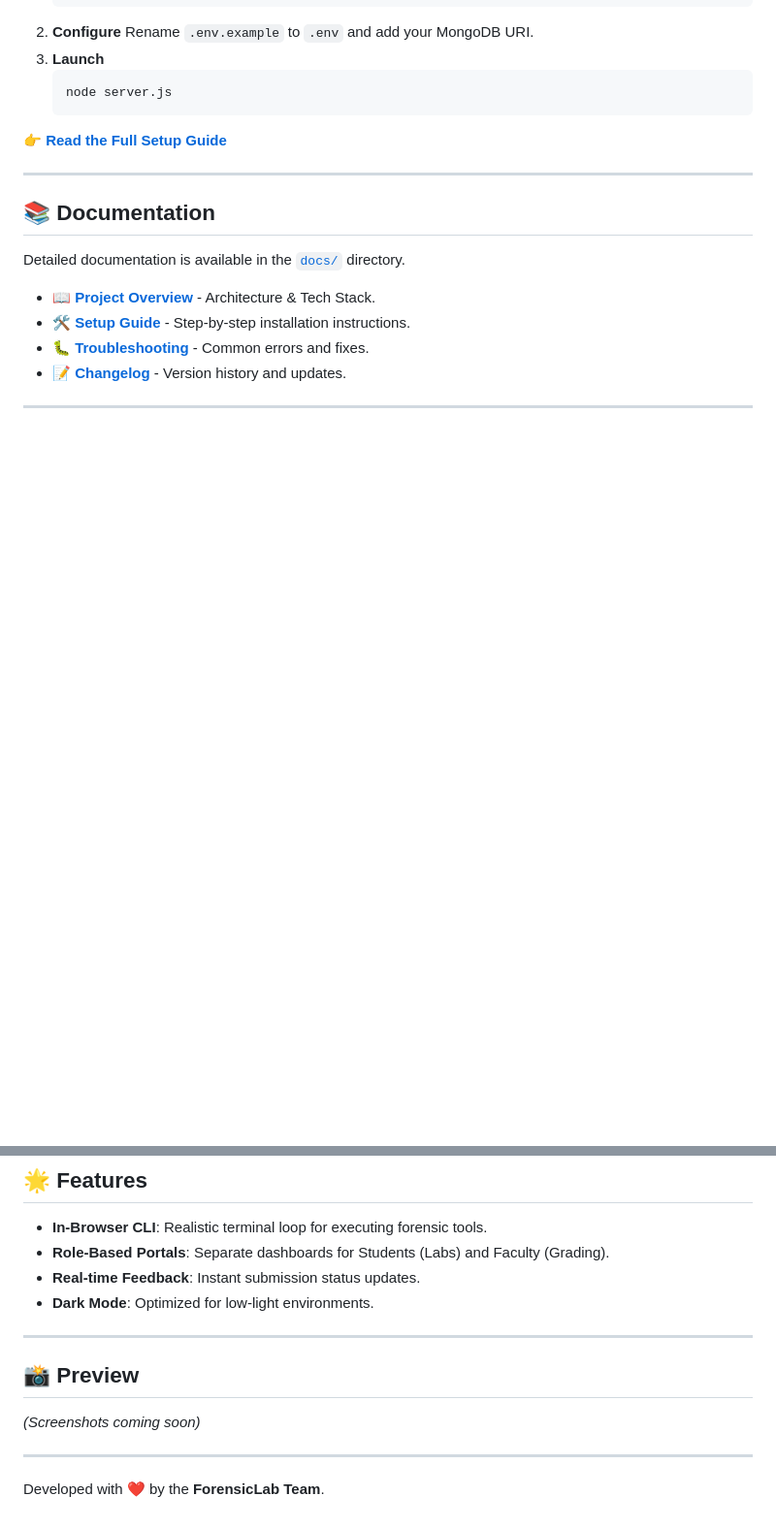
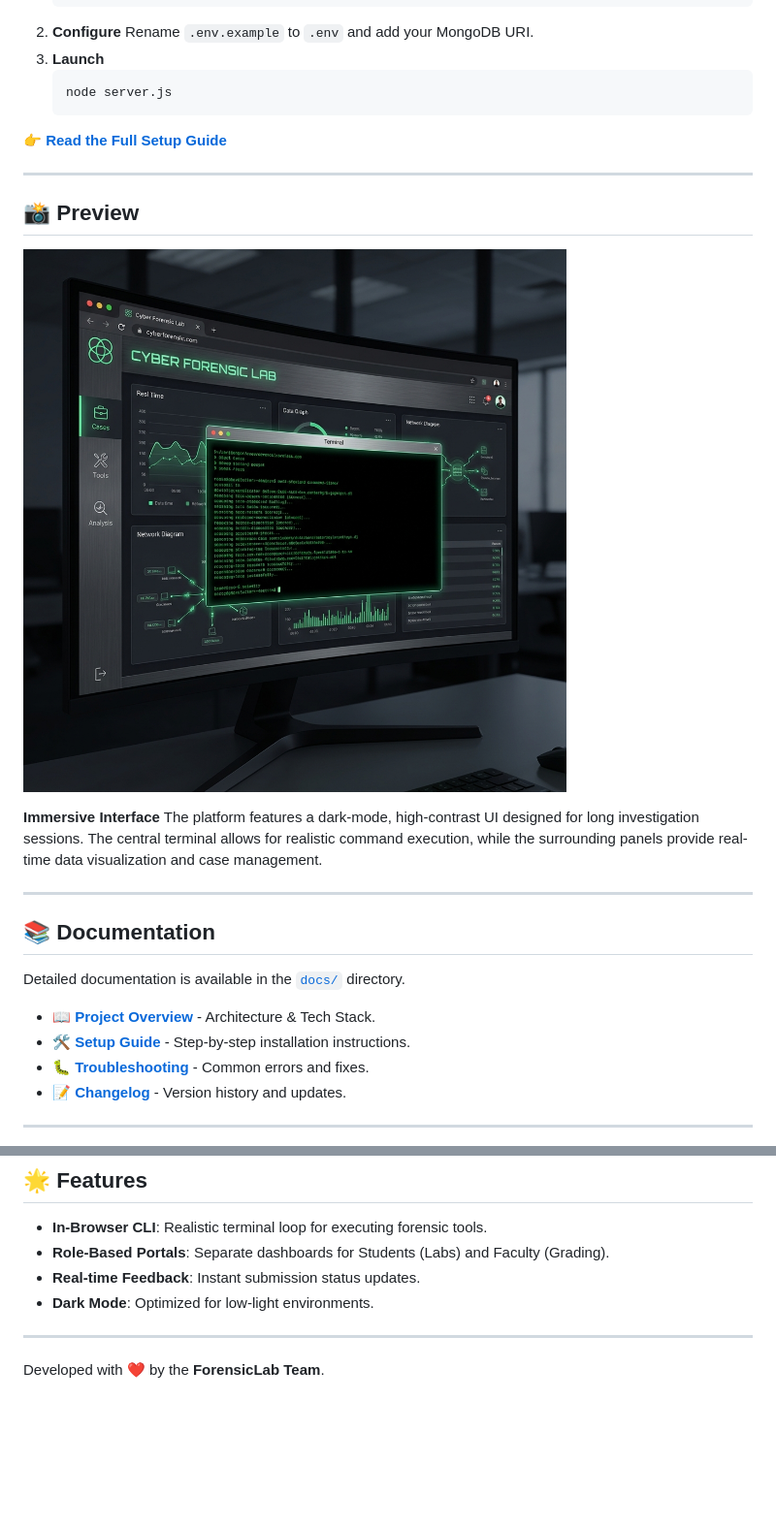
Before and after one commit to MrRenntech/forensicslab, a Markdown page: README.md, 2 parts joined by grey strips. Shown: that part at 97% size. GitHub-like rendering; pictures changed too: assets/images/ui_mockup.png (added); blank space fills up the shorter version.

Commit message:
docs: add hero banner and ui mockup to readme

```diff
--- a/README.md
+++ b/README.md
@@ -29,6 +31,15 @@ Get up and running in 3 steps:
 
 ---
 
+## 📸 Preview
+
+![Dashboard Mockup](./assets/images/ui_mockup.png)
+
+**Immersive Interface**
+The platform features a dark-mode, high-contrast UI designed for long investigation sessions. The central terminal allows for realistic command execution, while the surrounding panels provide real-time data visualization and case management.
+
+---
+
 ## 📚 Documentation
 
 Detailed documentation is available in the [`docs/`](./docs/) directory.
@@ -49,10 +60,4 @@ Detailed documentation is available in the [`docs/`](./docs/) directory.
 
 ---
 
-## 📸 Preview
-
-*(Screenshots coming soon)*
-
----
-
 Developed with ❤️ by the **ForensicLab Team**.
```
Also changed, not shown: other parts of README.md (+2 -0 lines), assets/images/hero_banner.png (added).
